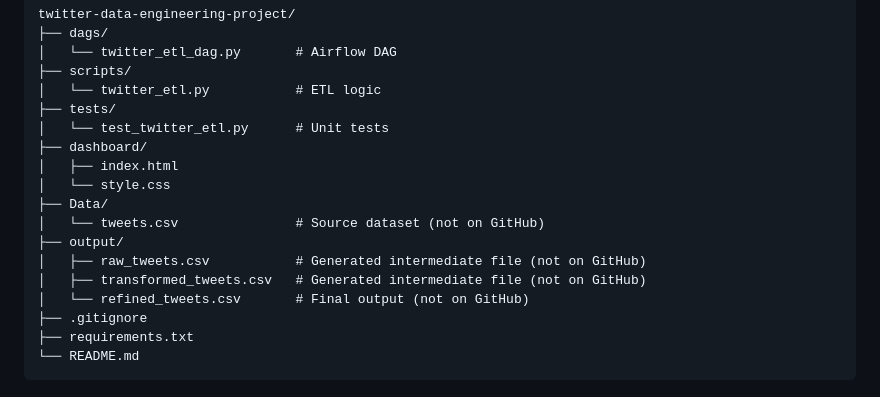
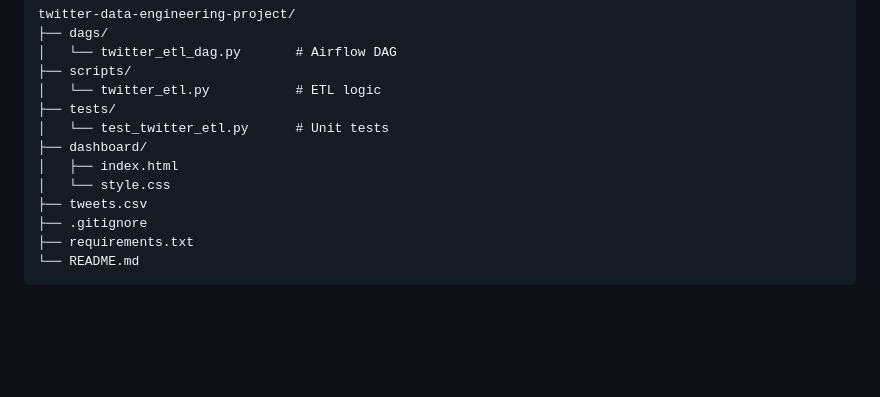
Before and after one commit to Jinatsultana/twitter-data-pipeline, a Markdown page: README.md, the part around the change. Drawn GitHub-style; blank space fills up the shorter version.

```diff
--- a/README.md
+++ b/README.md
@@ -100,12 +100,7 @@ twitter-data-engineering-project/
 ├── dashboard/
 │   ├── index.html
 │   └── style.css
-├── Data/
-│   └── tweets.csv               # Source dataset (not on GitHub)
-├── output/
-│   ├── raw_tweets.csv           # Generated intermediate file (not on GitHub)
-│   ├── transformed_tweets.csv   # Generated intermediate file (not on GitHub)
-│   └── refined_tweets.csv       # Final output (not on GitHub)
+├── tweets.csv
 ├── .gitignore
 ├── requirements.txt
 └── README.md
```
